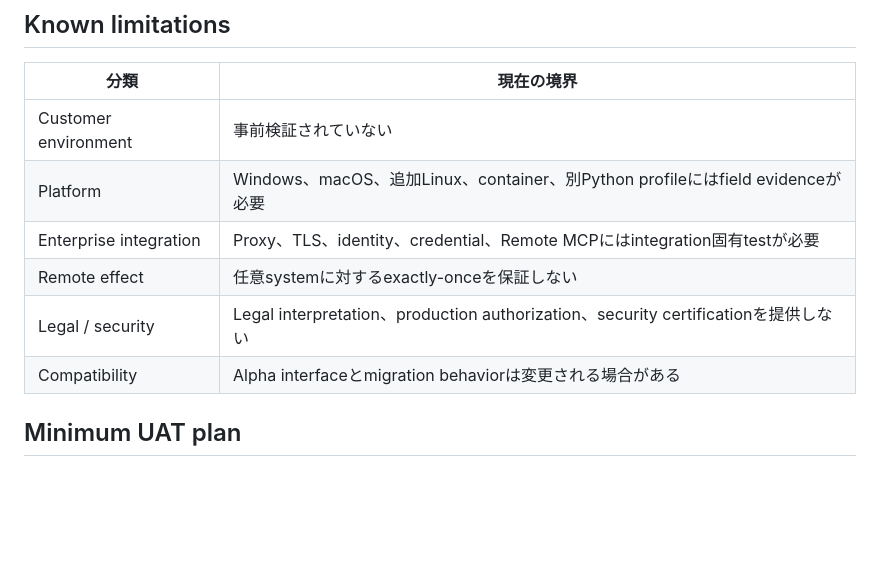
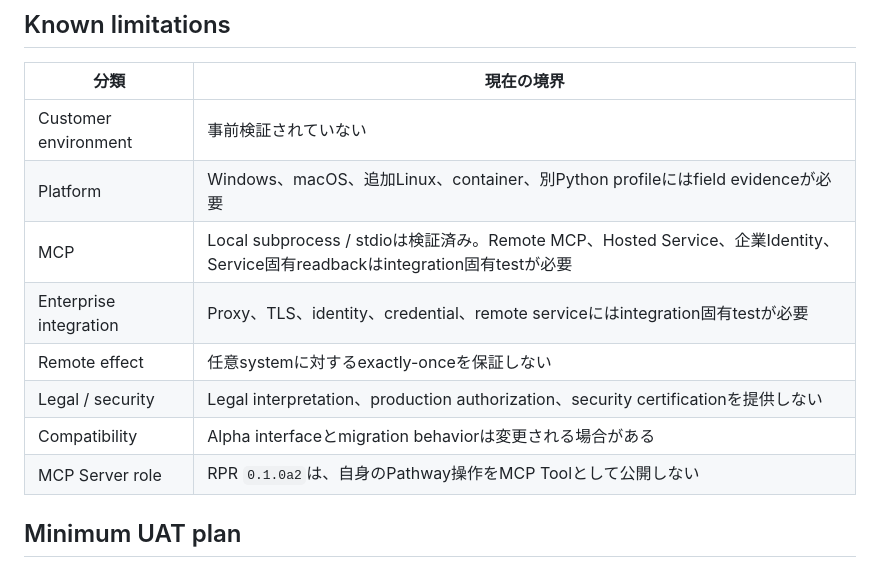
Before and after one commit to YutoriKomeiji/responsibility-pathway-runtime, a Markdown page: docs/ja/verification-release-uat.md, the part around one of its changes. GitHub-like rendering; blank space fills up the shorter version.

```diff
--- a/docs/ja/verification-release-uat.md
+++ b/docs/ja/verification-release-uat.md
@@ -40,10 +44,12 @@ Verification documentationは観測結果と試験結果を記録するもので
 |---|---|
 | Customer environment | 事前検証されていない |
 | Platform | Windows、macOS、追加Linux、container、別Python profileにはfield evidenceが必要 |
-| Enterprise integration | Proxy、TLS、identity、credential、Remote MCPにはintegration固有testが必要 |
+| MCP | Local subprocess / stdioは検証済み。Remote MCP、Hosted Service、企業Identity、Service固有readbackはintegration固有testが必要 |
+| Enterprise integration | Proxy、TLS、identity、credential、remote serviceにはintegration固有testが必要 |
 | Remote effect | 任意systemに対するexactly-onceを保証しない |
 | Legal / security | Legal interpretation、production authorization、security certificationを提供しない |
 | Compatibility | Alpha interfaceとmigration behaviorは変更される場合がある |
+| MCP Server role | RPR `0.1.0a2`は、自身のPathway操作をMCP Toolとして公開しない |
 
 ## Minimum UAT plan
 
```
Also changed, not shown: other parts of docs/ja/verification-release-uat.md (+21 -4 lines).
